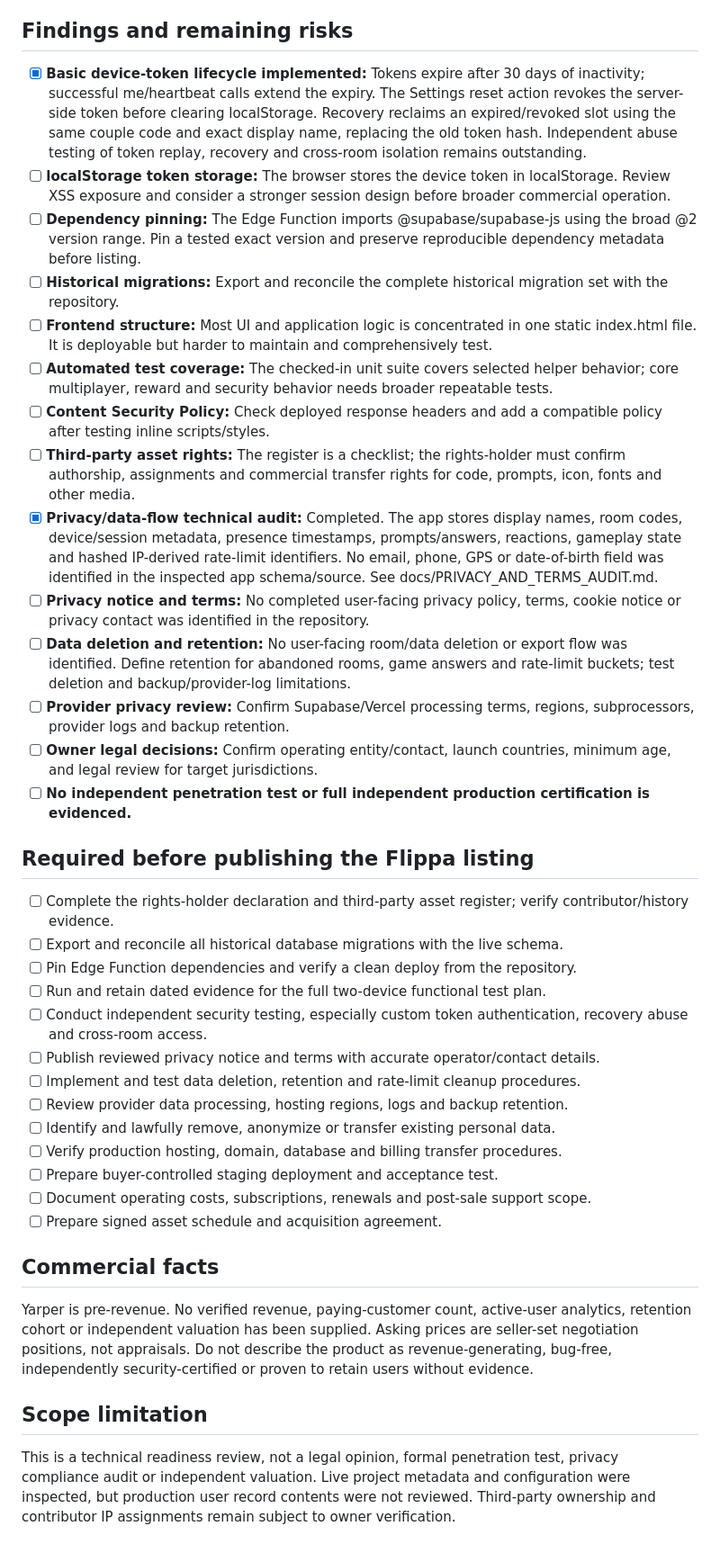
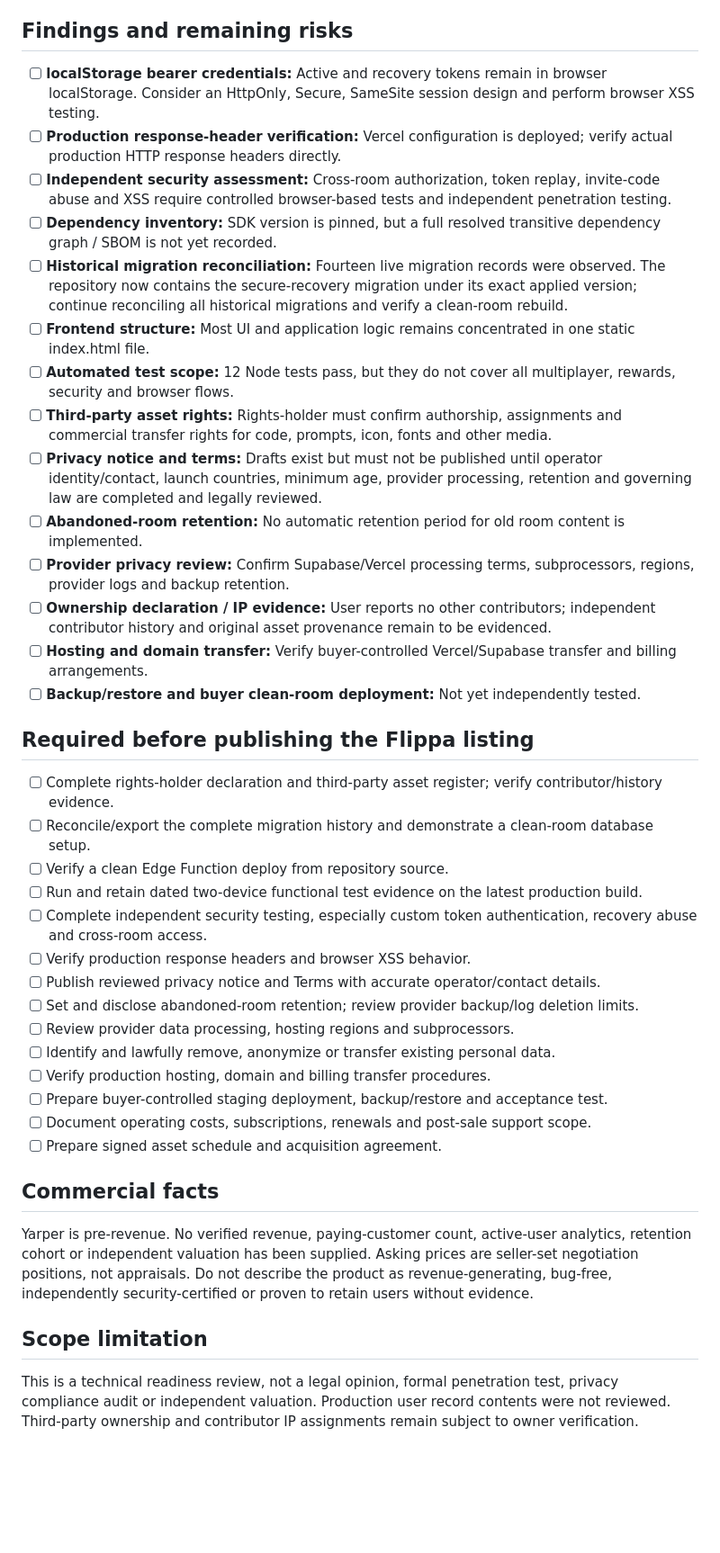
Before and after one commit to chloestyles70-afk/yarper, a Markdown page: docs/SALE_READINESS.md, the part around one of its changes. Shown at 90% size. Drawn GitHub-style; blank space fills up the shorter version.

Commit message:
Refresh sale readiness checklist after production hardening

```diff
--- a/docs/SALE_READINESS.md
+++ b/docs/SALE_READINESS.md
@@ -35,34 +29,35 @@ A corrective migration named allow_advance_game_rate_limit was applied to the li
 
 ## Findings and remaining risks
 
-- [x] **Basic device-token lifecycle implemented:** Tokens expire after 30 days of inactivity; successful me/heartbeat calls extend the expiry. The Settings reset action revokes the server-side token before clearing localStorage. Recovery reclaims an expired/revoked slot using the same couple code and exact display name, replacing the old token hash. Independent abuse testing of token replay, recovery and cross-room isolation remains outstanding.
-- [ ] **localStorage token storage:** The browser stores the device token in localStorage. Review XSS exposure and consider a stronger session design before broader commercial operation.
-- [ ] **Dependency pinning:** The Edge Function imports @supabase/supabase-js using the broad @2 version range. Pin a tested exact version and preserve reproducible dependency metadata before listing.
-- [ ] **Historical migrations:** Export and reconcile the complete historical migration set with the repository.
-- [ ] **Frontend structure:** Most UI and application logic is concentrated in one static index.html file. It is deployable but harder to maintain and comprehensively test.
-- [ ] **Automated test coverage:** The checked-in unit suite covers selected helper behavior; core multiplayer, reward and security behavior needs broader repeatable tests.
-- [ ] **Content Security Policy:** Check deployed response headers and add a compatible policy after testing inline scripts/styles.
-- [ ] **Third-party asset rights:** The register is a checklist; the rights-holder must confirm authorship, assignments and commercial transfer rights for code, prompts, icon, fonts and other media.
-- [x] **Privacy/data-flow technical audit:** Completed. The app stores display names, room codes, device/session metadata, presence timestamps, prompts/answers, reactions, gameplay state and hashed IP-derived rate-limit identifiers. No email, phone, GPS or date-of-birth field was identified in the inspected app schema/source. See docs/PRIVACY_AND_TERMS_AUDIT.md.
-- [ ] **Privacy notice and terms:** No completed user-facing privacy policy, terms, cookie notice or privacy contact was identified in the repository.
-- [ ] **Data deletion and retention:** No user-facing room/data deletion or export flow was identified. Define retention for abandoned rooms, game answers and rate-limit buckets; test deletion and backup/provider-log limitations.
-- [ ] **Provider privacy review:** Confirm Supabase/Vercel processing terms, regions, subprocessors, provider logs and backup retention.
-- [ ] **Owner legal decisions:** Confirm operating entity/contact, launch countries, minimum age, and legal review for target jurisdictions.
-- [ ] **No independent penetration test or full independent production certification is evidenced.**
+- [ ] **localStorage bearer credentials:** Active and recovery tokens remain in browser localStorage. Consider an HttpOnly, Secure, SameSite session design and perform browser XSS testing.
+- [ ] **Production response-header verification:** Vercel configuration is deployed; verify actual production HTTP response headers directly.
+- [ ] **Independent security assessment:** Cross-room authorization, token replay, invite-code abuse and XSS require controlled browser-based tests and independent penetration testing.
+- [ ] **Dependency inventory:** SDK version is pinned, but a full resolved transitive dependency graph / SBOM is not yet recorded.
+- [ ] **Historical migration reconciliation:** Fourteen live migration records were observed. The repository now contains the secure-recovery migration under its exact applied version; continue reconciling all historical migrations and verify a clean-room rebuild.
+- [ ] **Frontend structure:** Most UI and application logic remains concentrated in one static index.html file.
+- [ ] **Automated test scope:** 12 Node tests pass, but they do not cover all multiplayer, rewards, security and browser flows.
+- [ ] **Third-party asset rights:** Rights-holder must confirm authorship, assignments and commercial transfer rights for code, prompts, icon, fonts and other media.
+- [ ] **Privacy notice and terms:** Drafts exist but must not be published until operator identity/contact, launch countries, minimum age, provider processing, retention and governing law are completed and legally reviewed.
+- [ ] **Abandoned-room retention:** No automatic retention period for old room content is implemented.
+- [ ] **Provider privacy review:** Confirm Supabase/Vercel processing terms, subprocessors, regions, provider logs and backup retention.
+- [ ] **Ownership declaration / IP evidence:** User reports no other contributors; independent contributor history and original asset provenance remain to be evidenced.
+- [ ] **Hosting and domain transfer:** Verify buyer-controlled Vercel/Supabase transfer and billing arrangements.
+- [ ] **Backup/restore and buyer clean-room deployment:** Not yet independently tested.
 
 ## Required before publishing the Flippa listing
 
-- [ ] Complete the rights-holder declaration and third-party asset register; verify contributor/history evidence.
-- [ ] Export and reconcile all historical database migrations with the live schema.
-- [ ] Pin Edge Function dependencies and verify a clean deploy from the repository.
-- [ ] Run and retain dated evidence for the full two-device functional test plan.
-- [ ] Conduct independent security testing, especially custom token authentication, recovery abuse and cross-room access.
-- [ ] Publish reviewed privacy notice and terms with accurate operator/contact details.
-- [ ] Implement and test data deletion, retention and rate-limit cleanup procedures.
-- [ ] Review provider data processing, hosting regions, logs and backup retention.
+- [ ] Complete rights-holder declaration and third-party asset register; verify contributor/history evidence.
+- [ ] Reconcile/export the complete migration history and demonstrate a clean-room database setup.
+- [ ] Verify a clean Edge Function deploy from repository source.
+- [ ] Run and retain dated two-device functional test evidence on the latest production build.
+- [ ] Complete independent security testing, especially custom token authentication, recovery abuse and cross-room access.
+- [ ] Verify production response headers and browser XSS behavior.
+- [ ] Publish reviewed privacy notice and Terms with accurate operator/contact details.
+- [ ] Set and disclose abandoned-room retention; review provider backup/log deletion limits.
+- [ ] Review provider data processing, hosting regions and subprocessors.
 - [ ] Identify and lawfully remove, anonymize or transfer existing personal data.
-- [ ] Verify production hosting, domain, database and billing transfer procedures.
-- [ ] Prepare buyer-controlled staging deployment and acceptance test.
+- [ ] Verify production hosting, domain and billing transfer procedures.
+- [ ] Prepare buyer-controlled staging deployment, backup/restore and acceptance test.
 - [ ] Document operating costs, subscriptions, renewals and post-sale support scope.
 - [ ] Prepare signed asset schedule and acquisition agreement.
 
@@ -72,4 +67,4 @@ Yarper is pre-revenue. No verified revenue, paying-customer count, active-user a
 
 ## Scope limitation
 
-This is a technical readiness review, not a legal opinion, formal penetration test, privacy compliance audit or independent valuation. Live project metadata and configuration were inspected, but production user record contents were not reviewed. Third-party ownership and contributor IP assignments remain subject to owner verification.
+This is a technical readiness review, not a legal opinion, formal penetration test, privacy compliance audit or independent valuation. Production user record contents were not reviewed. Third-party ownership and contributor IP assignments remain subject to owner verification.
```
Also changed, not shown: other parts of docs/SALE_READINESS.md (+20 -26 lines).
